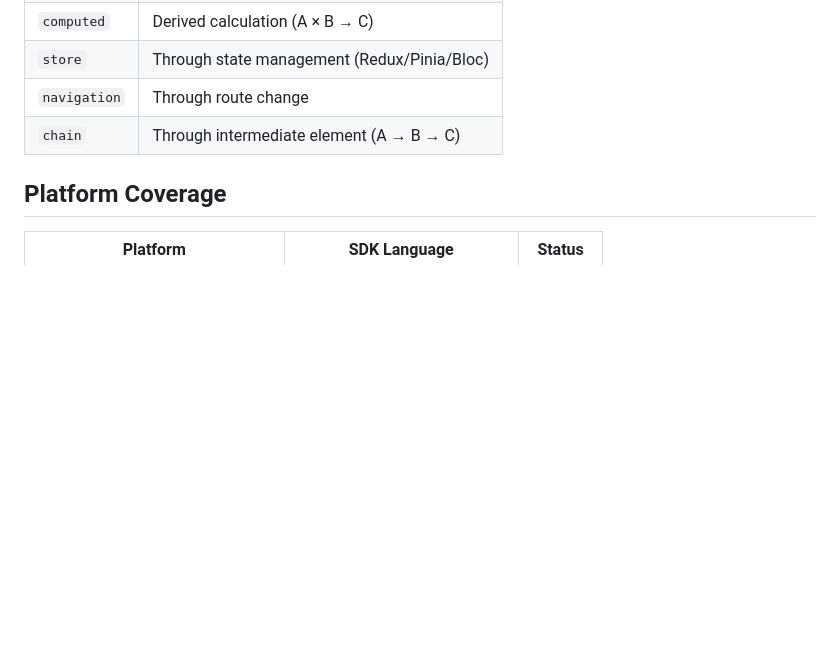
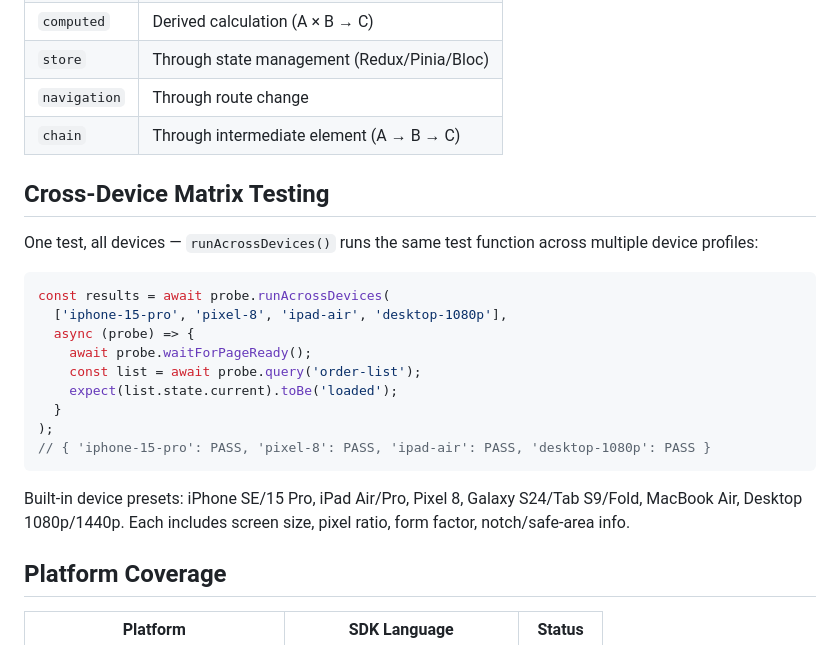
Before and after one commit to allforai/ui-test-probe, a Markdown page: README.md, the part around the change. Drawn GitHub-style; blank space fills up the shorter version.

````diff
--- a/README.md
+++ b/README.md
@@ -87,6 +87,24 @@ parent, children
 | `navigation` | Through route change |
 | `chain` | Through intermediate element (A → B → C) |
 
+## Cross-Device Matrix Testing
+
+One test, all devices — `runAcrossDevices()` runs the same test function across multiple device profiles:
+
+```typescript
+const results = await probe.runAcrossDevices(
+  ['iphone-15-pro', 'pixel-8', 'ipad-air', 'desktop-1080p'],
+  async (probe) => {
+    await probe.waitForPageReady();
+    const list = await probe.query('order-list');
+    expect(list.state.current).toBe('loaded');
+  }
+);
+// { 'iphone-15-pro': PASS, 'pixel-8': PASS, 'ipad-air': PASS, 'desktop-1080p': PASS }
+```
+
+Built-in device presets: iPhone SE/15 Pro, iPad Air/Pro, Pixel 8, Galaxy S24/Tab S9/Fold, MacBook Air, Desktop 1080p/1440p. Each includes screen size, pixel ratio, form factor, notch/safe-area info.
+
 ## Platform Coverage
 
 | Platform | SDK Language | Status |
````
Also changed, not shown: DESIGN.md (+76 -1 lines), SPEC.md (+28 -4 lines).
